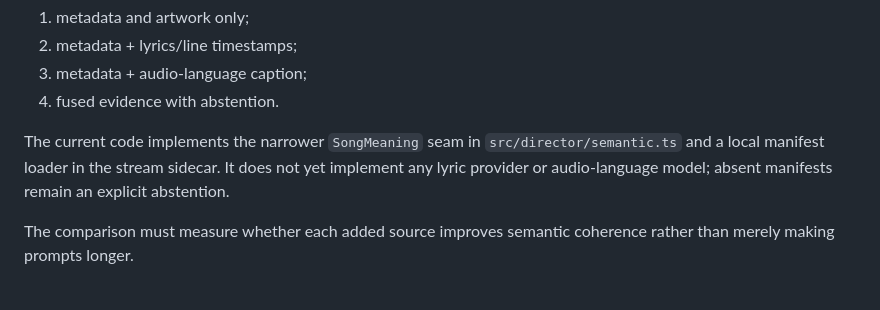
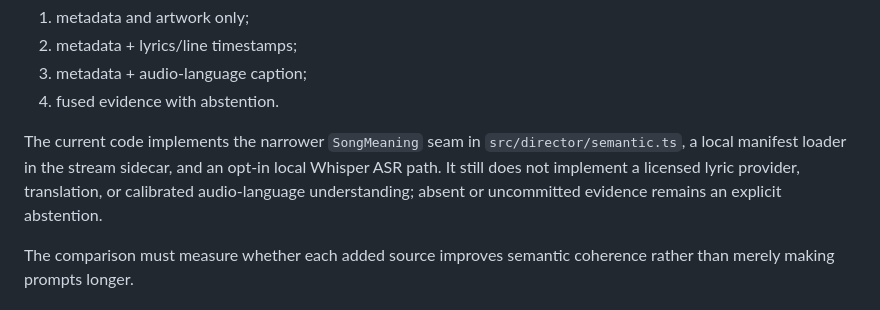
Before and after one commit to takku1/visualizer, a Markdown page: docs/research/specimen-followups-not-yet-proven.md, the part around the change. Rendered like a GitHub page.

```diff
--- a/docs/research/specimen-followups-not-yet-proven.md
+++ b/docs/research/specimen-followups-not-yet-proven.md
@@ -93,9 +93,10 @@ That creates a stable seam for later experiments:
 4. fused evidence with abstention.
 
 The current code implements the narrower `SongMeaning` seam in
-`src/director/semantic.ts` and a local manifest loader in the stream sidecar.
-It does not yet implement any lyric provider or audio-language model; absent
-manifests remain an explicit abstention.
+`src/director/semantic.ts`, a local manifest loader in the stream sidecar, and
+an opt-in local Whisper ASR path. It still does not implement a licensed lyric
+provider, translation, or calibrated audio-language understanding; absent or
+uncommitted evidence remains an explicit abstention.
 
 The comparison must measure whether each added source improves semantic
 coherence rather than merely making prompts longer.
```
Also changed, not shown: docs/research/multilingual-semantic-direction.md (+16 -10 lines).
